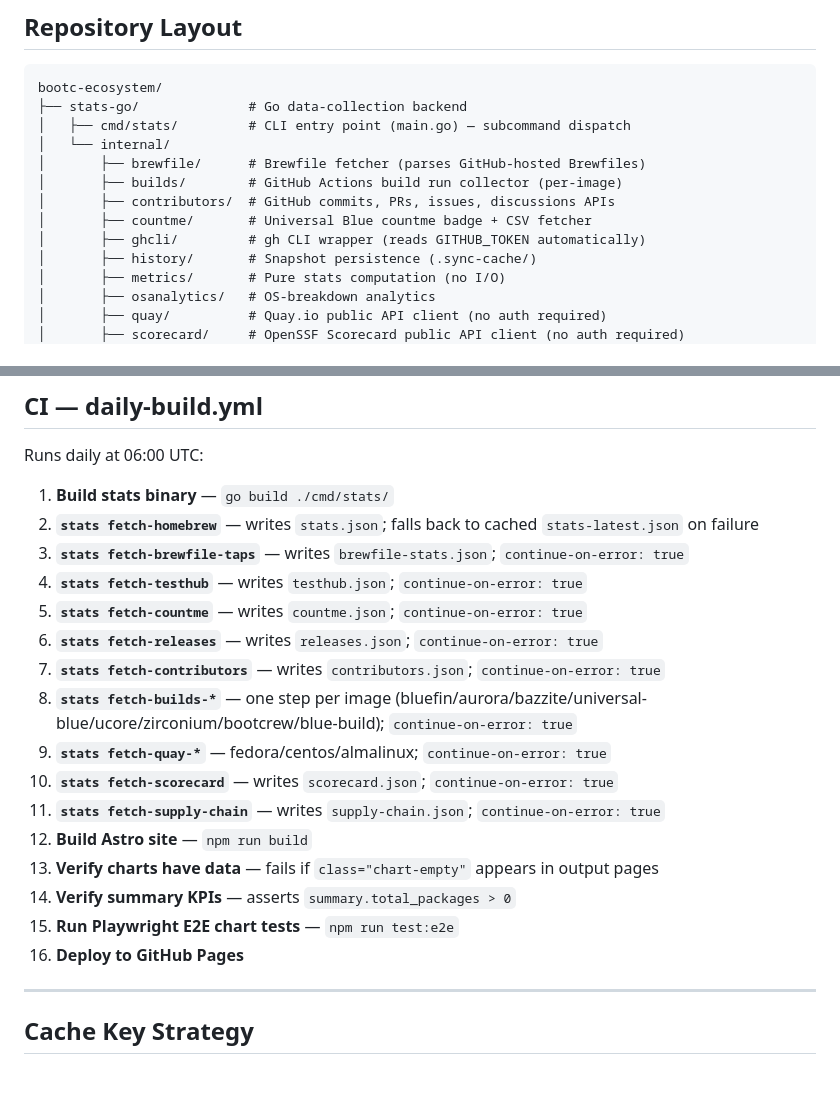
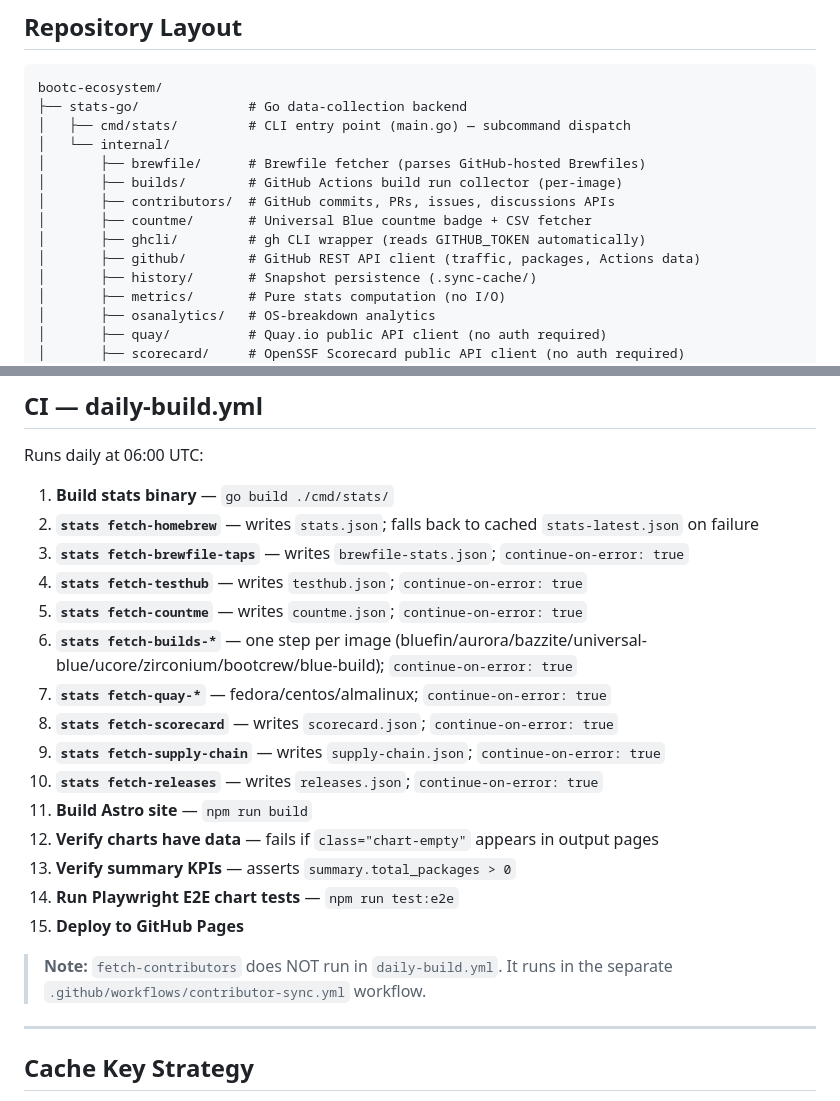
Before and after one commit to castrojo/homebrew-stats, a Markdown page: skills/SKILL.md, 2 parts joined by grey strips. Drawn GitHub-style; blank space fills up the shorter version.

Commit message:
fix(skills): restore github/ package to tree, correct CI step order in daily-build.yml
Two factual errors found by QA review (SO-76):

1. github/ package was removed from internal/ tree when ghcli/ was added.
   Both packages exist and are in active use:
   - internal/ghcli/ wraps the gh CLI binary (exec.go)
   - internal/github/ is a REST API client (client.go, graphql.go)
   Restore github/ alongside ghcli/ in the layout tree.

2. fetch-contributors was incorrectly placed as step 7 in daily-build.yml
   walkthrough. It does NOT run in daily-build.yml — it runs in the
   separate .github/workflows/contributor-sync.yml workflow.
   Remove from daily-build.yml list; add clarifying note.
   Also correct fetch-releases position (step 6 → step 10, matching
   actual workflow order after fetch-supply-chain).

Co-authored-by: docs-writer

```diff
--- a/skills/SKILL.md
+++ b/skills/SKILL.md
@@ -48,6 +48,7 @@ bootc-ecosystem/
 │       ├── contributors/  # GitHub commits, PRs, issues, discussions APIs
 │       ├── countme/       # Universal Blue countme badge + CSV fetcher
 │       ├── ghcli/         # gh CLI wrapper (reads GITHUB_TOKEN automatically)
+│       ├── github/        # GitHub REST API client (traffic, packages, Actions data)
 │       ├── history/       # Snapshot persistence (.sync-cache/)
 │       ├── metrics/       # Pure stats computation (no I/O)
 │       ├── osanalytics/   # OS-breakdown analytics
@@ -196,17 +197,18 @@ Runs daily at 06:00 UTC:
 3. **`stats fetch-brewfile-taps`** — writes `brewfile-stats.json`; `continue-on-error: true`
 4. **`stats fetch-testhub`** — writes `testhub.json`; `continue-on-error: true`
 5. **`stats fetch-countme`** — writes `countme.json`; `continue-on-error: true`
-6. **`stats fetch-releases`** — writes `releases.json`; `continue-on-error: true`
-7. **`stats fetch-contributors`** — writes `contributors.json`; `continue-on-error: true`
-8. **`stats fetch-builds-*`** — one step per image (bluefin/aurora/bazzite/universal-blue/ucore/zirconium/bootcrew/blue-build); `continue-on-error: true`
-9. **`stats fetch-quay-*`** — fedora/centos/almalinux; `continue-on-error: true`
-10. **`stats fetch-scorecard`** — writes `scorecard.json`; `continue-on-error: true`
-11. **`stats fetch-supply-chain`** — writes `supply-chain.json`; `continue-on-error: true`
-12. **Build Astro site** — `npm run build`
-13. **Verify charts have data** — fails if `class="chart-empty"` appears in output pages
-14. **Verify summary KPIs** — asserts `summary.total_packages > 0`
-15. **Run Playwright E2E chart tests** — `npm run test:e2e`
-16. **Deploy to GitHub Pages**
+6. **`stats fetch-builds-*`** — one step per image (bluefin/aurora/bazzite/universal-blue/ucore/zirconium/bootcrew/blue-build); `continue-on-error: true`
+7. **`stats fetch-quay-*`** — fedora/centos/almalinux; `continue-on-error: true`
+8. **`stats fetch-scorecard`** — writes `scorecard.json`; `continue-on-error: true`
+9. **`stats fetch-supply-chain`** — writes `supply-chain.json`; `continue-on-error: true`
+10. **`stats fetch-releases`** — writes `releases.json`; `continue-on-error: true`
+11. **Build Astro site** — `npm run build`
+12. **Verify charts have data** — fails if `class="chart-empty"` appears in output pages
+13. **Verify summary KPIs** — asserts `summary.total_packages > 0`
+14. **Run Playwright E2E chart tests** — `npm run test:e2e`
+15. **Deploy to GitHub Pages**
+
+> **Note:** `fetch-contributors` does NOT run in `daily-build.yml`. It runs in the separate `.github/workflows/contributor-sync.yml` workflow.
 
 ---
 
```
